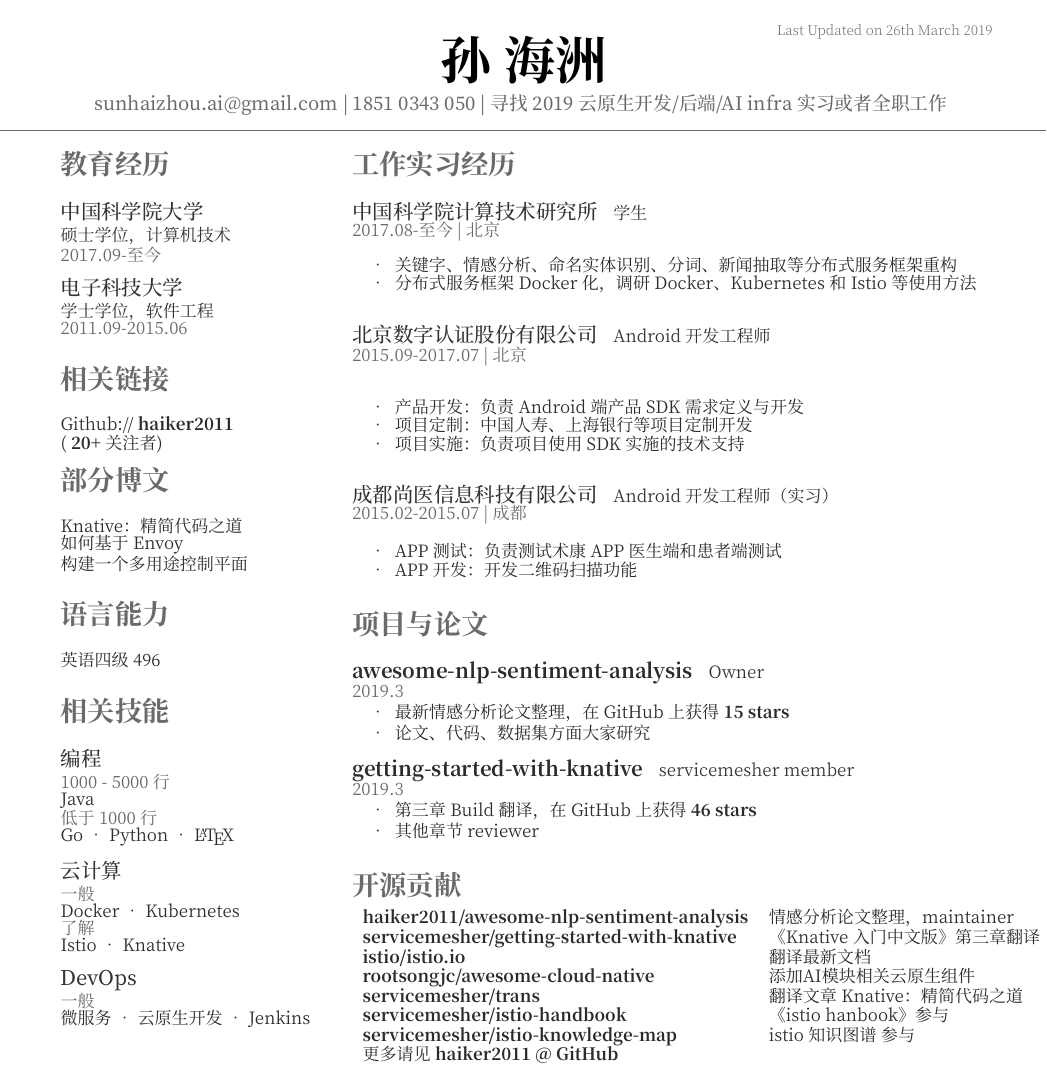
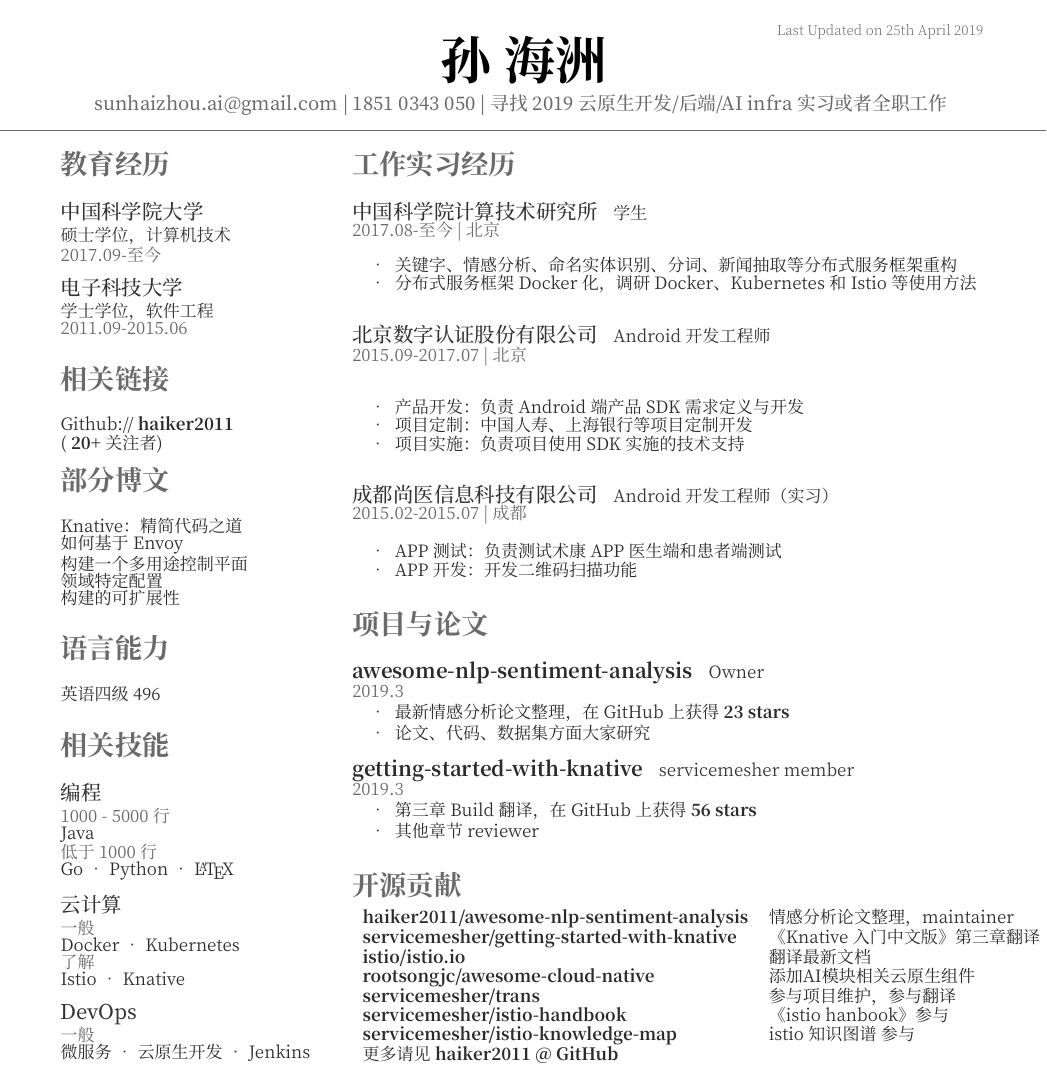
Before and after one commit to haiker2011/resume, a LaTeX CV (OpenFonts.Chinese/resume.tex): the whole page. The pictures show the PDF file docs/resume-cn.pdf that the author committed with the source.

Commit message:
add these day work

```diff
--- a/OpenFonts.Chinese/resume.tex
+++ b/OpenFonts.Chinese/resume.tex
@@ -106,7 +106,8 @@ Github:// \href{https://github.com/haiker2011}{\bf haiker2011} \\
 \sectionsep
 \href{http://www.servicemesher.com/blog/knative-whittling-down-the-code/}{Knative：精简代码之道} \\
 \href{http://www.servicemesher.com/blog/building-a-control-plane-for-envoy/}{如何基于 Envoy 构建一个多用途控制平面} \\
-
+\href{http://www.servicemesher.com/blog/guidance-for-building-a-control-plane-for-envoy-part-3-domain-specific-configuration/}{领域特定配置} \\
+\href{http://www.servicemesher.com/blog/guidance-for-building-a-control-plane-for-envoy-part-4-build-for-extensibility/}{构建的可扩展性} \\
 
 \sectionsep
 
@@ -222,7 +223,7 @@ Istio \textbullet{} Knative  \\
 \descript{Owner}
 \location{2019.3}
 \begin{tightemize}
-    \item 最新情感分析论文整理，在 GitHub 上获得 \textbf{15 stars}
+    \item 最新情感分析论文整理，在 GitHub 上获得 \textbf{23 stars}
     \item 论文、代码、数据集方面大家研究
     \end{tightemize}
 \sectionsep
@@ -261,7 +262,7 @@ Istio \textbullet{} Knative  \\
 \descript{servicemesher member}
 \location{2019.3}
 \begin{tightemize}
-    \item 第三章 Build 翻译，在 GitHub 上获得 \textbf{46 stars}
+    \item 第三章 Build 翻译，在 GitHub 上获得 \textbf{56 stars}
     \item 其他章节 reviewer
     \end{tightemize}
 \sectionsep
@@ -300,7 +301,7 @@ Istio \textbullet{} Knative  \\
 \href{https://github.com/servicemesher/getting-started-with-knative/commits?author=haiker2011}{\bf servicemesher/getting-started-with-knative} & 《Knative 入门中文版》第三章翻译 \\
 \href{https://github.com/istio/istio.io/commits?author=haiker2011}{\bf istio/istio.io} & 翻译最新文档  \\
 \href{https://github.com/rootsongjc/awesome-cloud-native/commits?author=haiker2011}{\bf rootsongjc/awesome-cloud-native} & 添加AI模块相关云原生组件 \\
-\href{https://github.com/servicemesher/trans/commits?author=haiker2011}{\bf servicemesher/trans} & 翻译文章 Knative：精简代码之道 \\
+\href{https://github.com/servicemesher/trans/commits?author=haiker2011}{\bf servicemesher/trans} & 参与项目维护，参与翻译 \\
 \href{https://github.com/servicemesher/istio-handbook/commits?author=haiker2011}{\bf servicemesher/istio-handbook} & 《istio hanbook》参与 \\
 \href{https://github.com/servicemesher/istio-knowledge-map/commits?author=haiker2011}{\bf servicemesher/istio-knowledge-map} & istio 知识图谱 参与 \\
 更多请见 \href{https://github.com/haiker2011}{\bf haiker2011 @ GitHub} & \\
```
Also changed, not shown: docs/resume-cn.pdf.
